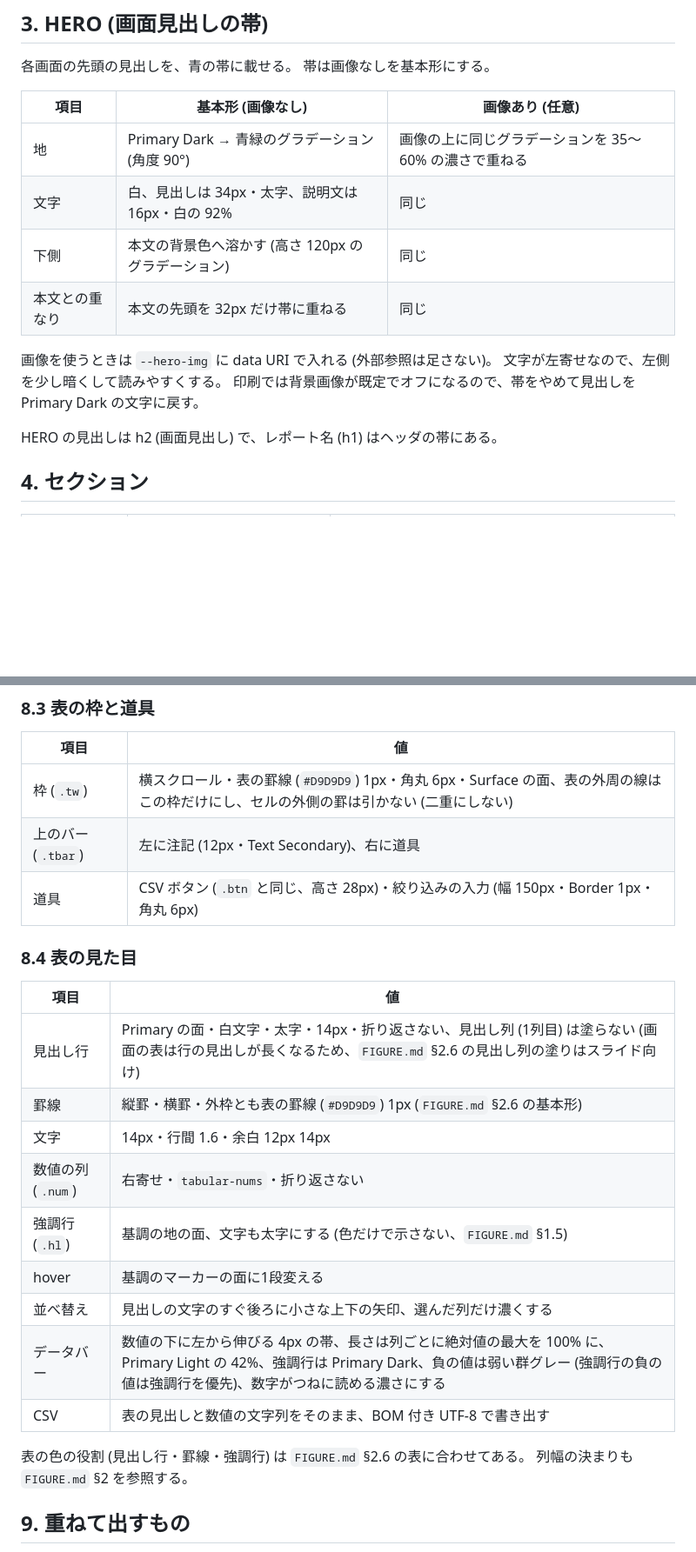
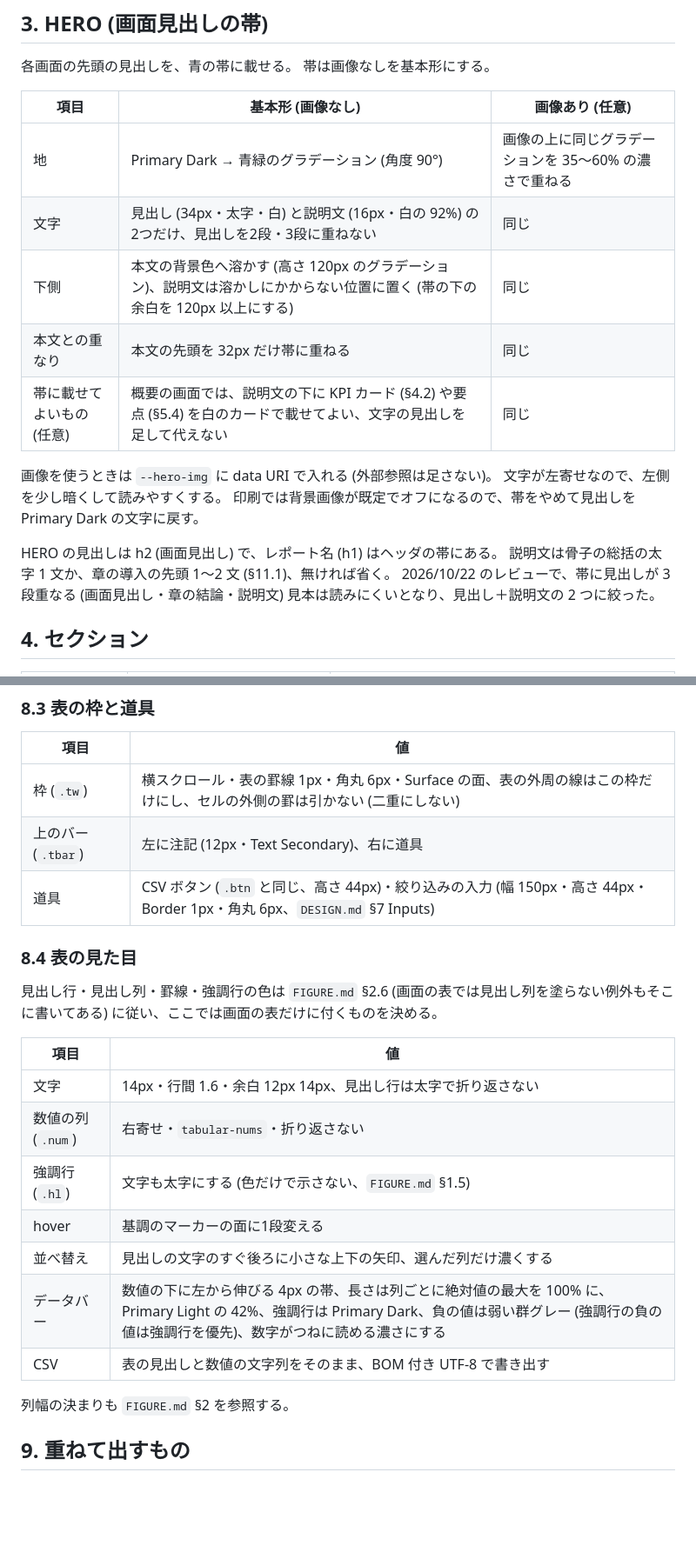
Before and after one commit to komorebi-tools/design-system, a Markdown page: REPORT.md, 2 parts joined by grey strips. Shown at 87% size. Rendered like a GitHub page; blank space fills up the shorter version.

```diff
--- a/REPORT.md
+++ b/REPORT.md
@@ -207,15 +207,18 @@ Windows は縦スクロールバーが右端に常時出るので、左に置く
 | 項目 | 基本形 (画像なし) | 画像あり (任意) |
 |---|---|---|
 | 地 | Primary Dark → 青緑のグラデーション (角度 90°) | 画像の上に同じグラデーションを 35〜60% の濃さで重ねる |
-| 文字 | 白、見出しは 34px・太字、説明文は 16px・白の 92% | 同じ |
-| 下側 | 本文の背景色へ溶かす (高さ 120px のグラデーション) | 同じ |
+| 文字 | 見出し (34px・太字・白) と説明文 (16px・白の 92%) の2つだけ、見出しを2段・3段に重ねない | 同じ |
+| 下側 | 本文の背景色へ溶かす (高さ 120px のグラデーション)、説明文は溶かしにかからない位置に置く (帯の下の余白を 120px 以上にする) | 同じ |
 | 本文との重なり | 本文の先頭を 32px だけ帯に重ねる | 同じ |
+| 帯に載せてよいもの (任意) | 概要の画面では、説明文の下に KPI カード (§4.2) や要点 (§5.4) を白のカードで載せてよい、文字の見出しを足して代えない | 同じ |
 
 画像を使うときは `--hero-img` に data URI で入れる (外部参照は足さない)。
 文字が左寄せなので、左側を少し暗くして読みやすくする。
 印刷では背景画像が既定でオフになるので、帯をやめて見出しを Primary Dark の文字に戻す。
 
 HERO の見出しは h2 (画面見出し) で、レポート名 (h1) はヘッダの帯にある。
+説明文は骨子の総括の太字 1 文か、章の導入の先頭 1〜2 文 (§11.1)、無ければ省く。
+2026/10/22 のレビューで、帯に見出しが 3 段重なる (画面見出し・章の結論・説明文) 見本は読みにくいとなり、見出し＋説明文の 2 つに絞った。
 
 ## 4. セクション
 
@@ -495,25 +510,24 @@ h5・h6 を使うときも、左の色線は使わない。
 
 | 項目 | 値 |
 |---|---|
-| 枠 (`.tw`) | 横スクロール・表の罫線 (`#D9D9D9`) 1px・角丸 6px・Surface の面、表の外周の線はこの枠だけにし、セルの外側の罫は引かない (二重にしない) |
+| 枠 (`.tw`) | 横スクロール・表の罫線 1px・角丸 6px・Surface の面、表の外周の線はこの枠だけにし、セルの外側の罫は引かない (二重にしない) |
 | 上のバー (`.tbar`) | 左に注記 (12px・Text Secondary)、右に道具 |
-| 道具 | CSV ボタン (`.btn` と同じ、高さ 28px)・絞り込みの入力 (幅 150px・Border 1px・角丸 6px) |
+| 道具 | CSV ボタン (`.btn` と同じ、高さ 44px)・絞り込みの入力 (幅 150px・高さ 44px・Border 1px・角丸 6px、`DESIGN.md` §7 Inputs) |
 
 ### 8.4 表の見た目
 
+見出し行・見出し列・罫線・強調行の色は `FIGURE.md` §2.6 (画面の表では見出し列を塗らない例外もそこに書いてある) に従い、ここでは画面の表だけに付くものを決める。
+
 | 項目 | 値 |
 |---|---|
-| 見出し行 | Primary の面・白文字・太字・14px・折り返さない、見出し列 (1列目) は塗らない (画面の表は行の見出しが長くなるため、`FIGURE.md` §2.6 の見出し列の塗りはスライド向け) |
-| 罫線 | 縦罫・横罫・外枠とも表の罫線 (`#D9D9D9`) 1px (`FIGURE.md` §2.6 の基本形) |
-| 文字 | 14px・行間 1.6・余白 12px 14px |
+| 文字 | 14px・行間 1.6・余白 12px 14px、見出し行は太字で折り返さない |
 | 数値の列 (`.num`) | 右寄せ・`tabular-nums`・折り返さない |
-| 強調行 (`.hl`) | 基調の地の面、文字も太字にする (色だけで示さない、`FIGURE.md` §1.5) |
+| 強調行 (`.hl`) | 文字も太字にする (色だけで示さない、`FIGURE.md` §1.5) |
 | hover | 基調のマーカーの面に1段変える |
 | 並べ替え | 見出しの文字のすぐ後ろに小さな上下の矢印、選んだ列だけ濃くする |
 | データバー | 数値の下に左から伸びる 4px の帯、長さは列ごとに絶対値の最大を 100% に、Primary Light の 42%、強調行は Primary Dark、負の値は弱い群グレー (強調行の負の値は強調行を優先)、数字がつねに読める濃さにする |
 | CSV | 表の見出しと数値の文字列をそのまま、BOM 付き UTF-8 で書き出す |
 
-表の色の役割 (見出し行・罫線・強調行) は `FIGURE.md` §2.6 の表に合わせてある。
 列幅の決まりも `FIGURE.md` §2 を参照する。
 
 ## 9. 重ねて出すもの
```
Also changed, not shown: other parts of REPORT.md (+28 -17 lines).
